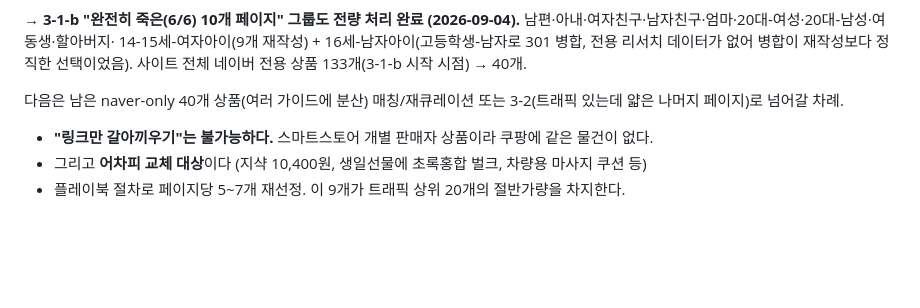
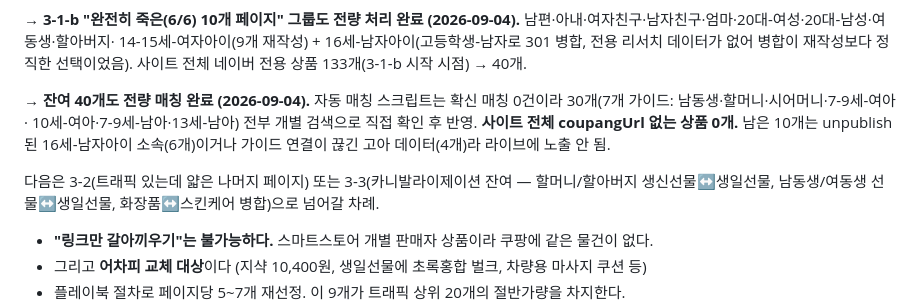
Before and after one commit to hanamanajun-sudo/gift-infoepic, a Markdown page: STRATEGY-2026-09.md, the part around the change. Drawn GitHub-style; blank space fills up the shorter version.

Commit message:
docs: STRATEGY 문서 — 네이버 링크 잔여분 전량 매칭 완료 반영

```diff
--- a/STRATEGY-2026-09.md
+++ b/STRATEGY-2026-09.md
@@ -363,8 +363,16 @@ school search share shopping-bag shopping-cart star star-filled table users wall
 전용 리서치 데이터가 없어 병합이 재작성보다 정직한 선택이었음). 사이트 전체
 네이버 전용 상품 133개(3-1-b 시작 시점) → 40개.
 
-다음은 남은 naver-only 40개 상품(여러 가이드에 분산) 매칭/재큐레이션 또는
-3-2(트래픽 있는데 얇은 나머지 페이지)로 넘어갈 차례.
+**→ 잔여 40개도 전량 매칭 완료 (2026-09-04).** 자동 매칭 스크립트는 확신
+매칭 0건이라 30개(7개 가이드: 남동생·할머니·시어머니·7-9세-여아·
+10세-여아·7-9세-남아·13세-남아) 전부 개별 검색으로 직접 확인 후 반영.
+**사이트 전체 coupangUrl 없는 상품 0개.** 남은 10개는 unpublish된
+16세-남자아이 소속(6개)이거나 가이드 연결이 끊긴 고아 데이터(4개)라
+라이브에 노출 안 됨.
+
+다음은 3-2(트래픽 있는데 얇은 나머지 페이지) 또는 3-3(카니발라이제이션
+잔여 — 할머니/할아버지 생신선물↔생일선물, 남동생/여동생 선물↔생일선물,
+화장품↔스킨케어 병합)으로 넘어갈 차례.
 
 - **"링크만 갈아끼우기"는 불가능하다.** 스마트스토어 개별 판매자 상품이라 쿠팡에 같은 물건이 없다.
 - 그리고 **어차피 교체 대상**이다 (지샥 10,400원, 생일선물에 초록홍합 벌크, 차량용 마사지 쿠션 등)
```
